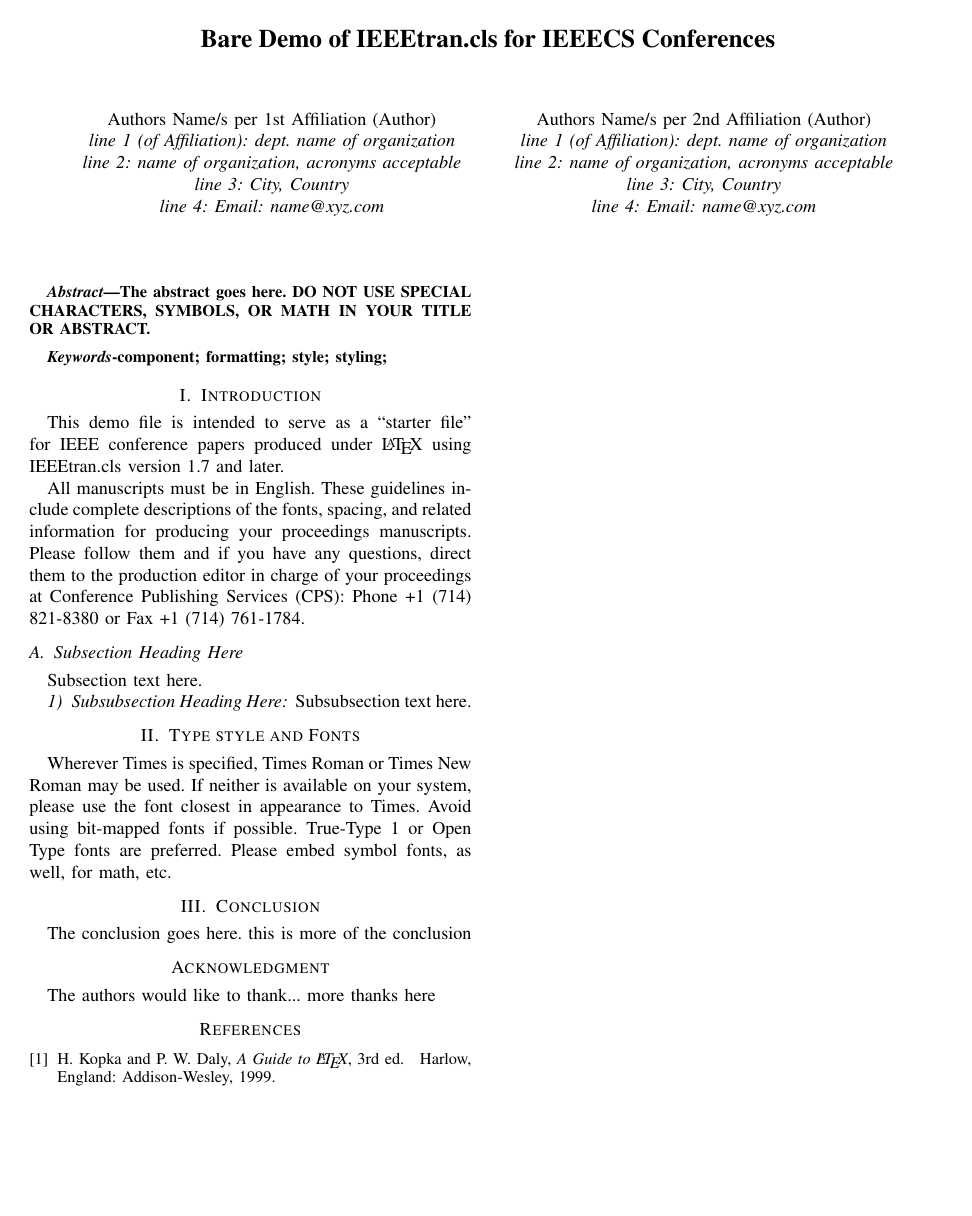
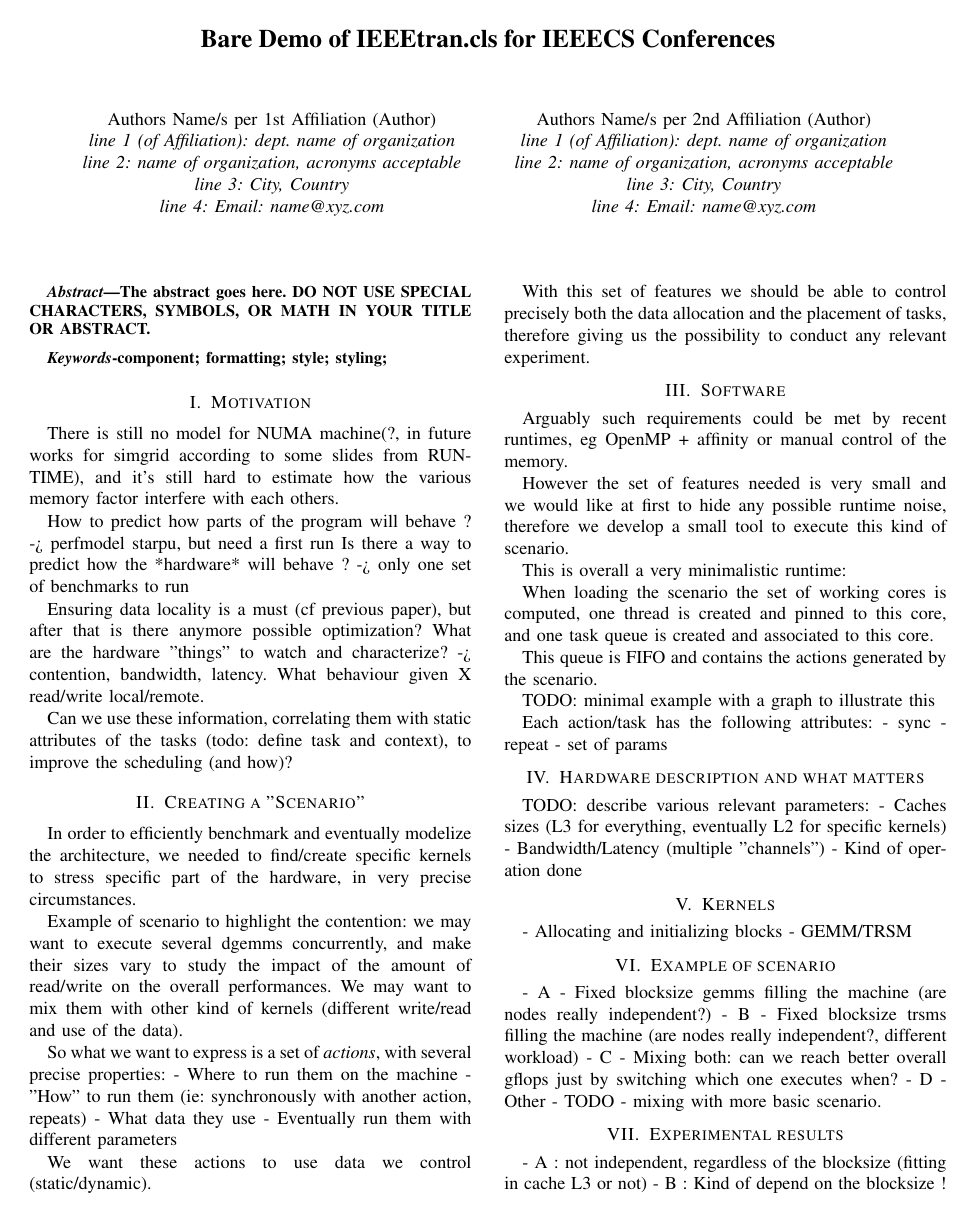
Before and after one commit to viroulep/phd-thesis, a LaTeX paper (papers/characterization/characterization.tex): the whole page before the commit and page 1 of 2 after it. Compiled offline with pdfLaTeX.

Commit message:
Update plan + paper

```diff
--- a/papers/characterization/characterization.tex
+++ b/papers/characterization/characterization.tex
@@ -429,6 +429,84 @@ component; formatting; style; styling;
 \IEEEpeerreviewmaketitle
 
 
+\section{Motivation}
+
+There is still no model for NUMA machine(?, in future works for simgrid according to some slides from RUNTIME), and it's still hard to estimate
+how the various memory factor interfere with each others.
+
+How to predict how parts of the program will behave ? -> perfmodel starpu, but need a first run
+Is there a way to predict how the *hardware* will behave ? -> only one set of benchmarks to run
+
+Ensuring data locality is a must (cf previous paper), but after that is there anymore possible optimization?
+What are the hardware "things" to watch and characterize? -> contention, bandwidth, latency. What behaviour given X read/write local/remote.
+
+Can we use these information, correlating them with static attributes of the tasks (todo: define task and context), to improve the scheduling (and how)?
+
+\section{Creating a "Scenario"}
+
+In order to efficiently benchmark and eventually modelize the architecture, we needed to find/create specific kernels to stress specific part of the hardware, in very precise circumstances.
+
+
+Example of scenario to highlight the contention: we may want to execute several dgemms concurrently, and make their sizes vary to study the impact of the amount of read/write on the overall performances.
+We may want to mix them with other kind of kernels (different write/read and use of the data).
+
+So what we want to express is a set of \emph{actions}, with several precise properties:
+ - Where to run them on the machine
+ - "How" to run them (ie: synchronously with another action, repeats)
+ - What data they use
+ - Eventually run them with different parameters
+
+We want these actions to use data we control (static/dynamic).
+
+With this set of features we should be able to control precisely both the data allocation and the placement of tasks, therefore giving us the possibility to conduct any relevant experiment.
+
+
+
+\section{Software}
+
+Arguably such requirements could be met by recent runtimes, eg OpenMP + affinity or manual control of the memory.
+
+However the set of features needed is very small and we would like at first to hide any possible runtime noise, therefore we develop a small tool to execute this kind of scenario.
+
+This is overall a very minimalistic runtime:
+
+When loading the scenario the set of working cores is computed, one thread is created and pinned to this core, and one task queue is created and associated to this core.
+
+This queue is FIFO and contains the actions generated by the scenario.
+
+TODO: minimal example with a graph to illustrate this
+
+Each action/task has the following attributes:
+ - sync
+ - repeat
+ - set of params
+
+
+
+\section{Hardware description and what matters}
+
+TODO: describe various relevant parameters:
+ - Caches sizes (L3 for everything, eventually L2 for specific kernels)
+ - Bandwidth/Latency (multiple "channels")
+ - Kind of operation done
+
+\section{Kernels}
+
+ - Allocating and initializing blocks
+ - GEMM/TRSM
+
+\section{Example of scenario}
+
+ - A - Fixed blocksize gemms filling the machine (are nodes really independent?)
+ - B - Fixed blocksize trsms filling the machine (are nodes really independent?, different workload)
+ - C - Mixing both: can we reach better overall gflops just by switching which one executes when?
+ - D - Other - TODO - mixing with more basic scenario.
+
+\section{Experimental results}
+
+- A : not independent, regardless of the blocksize (fitting in cache L3 or not)
+- B : Kind of depend on the blocksize !
+
 
 \section{Introduction}
 % no \IEEEPARstart
```
Also changed, not shown: manuscrit/tex.tex (+14 -14 lines), manuscrit/tex/context.tex (added, +8 -0 lines).
